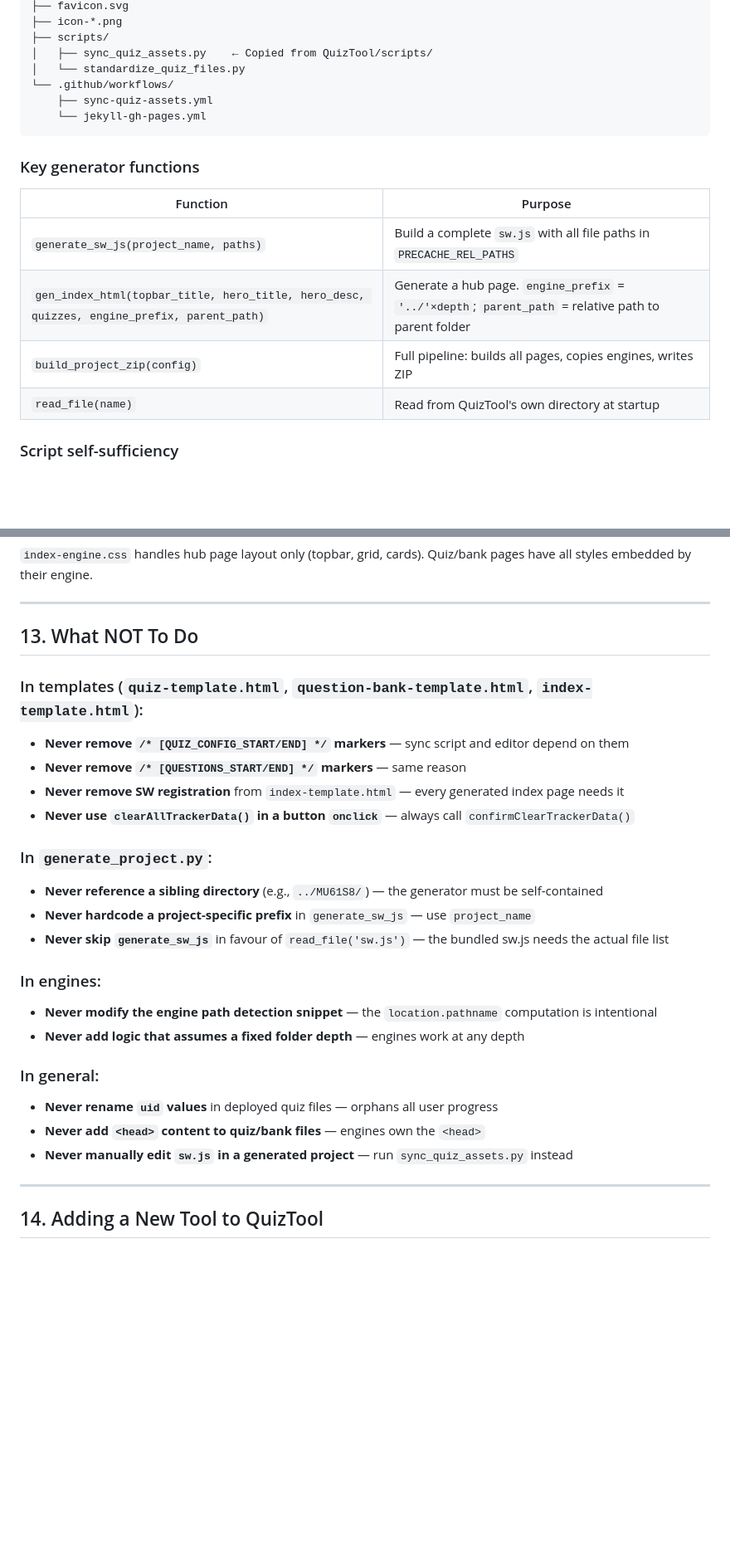
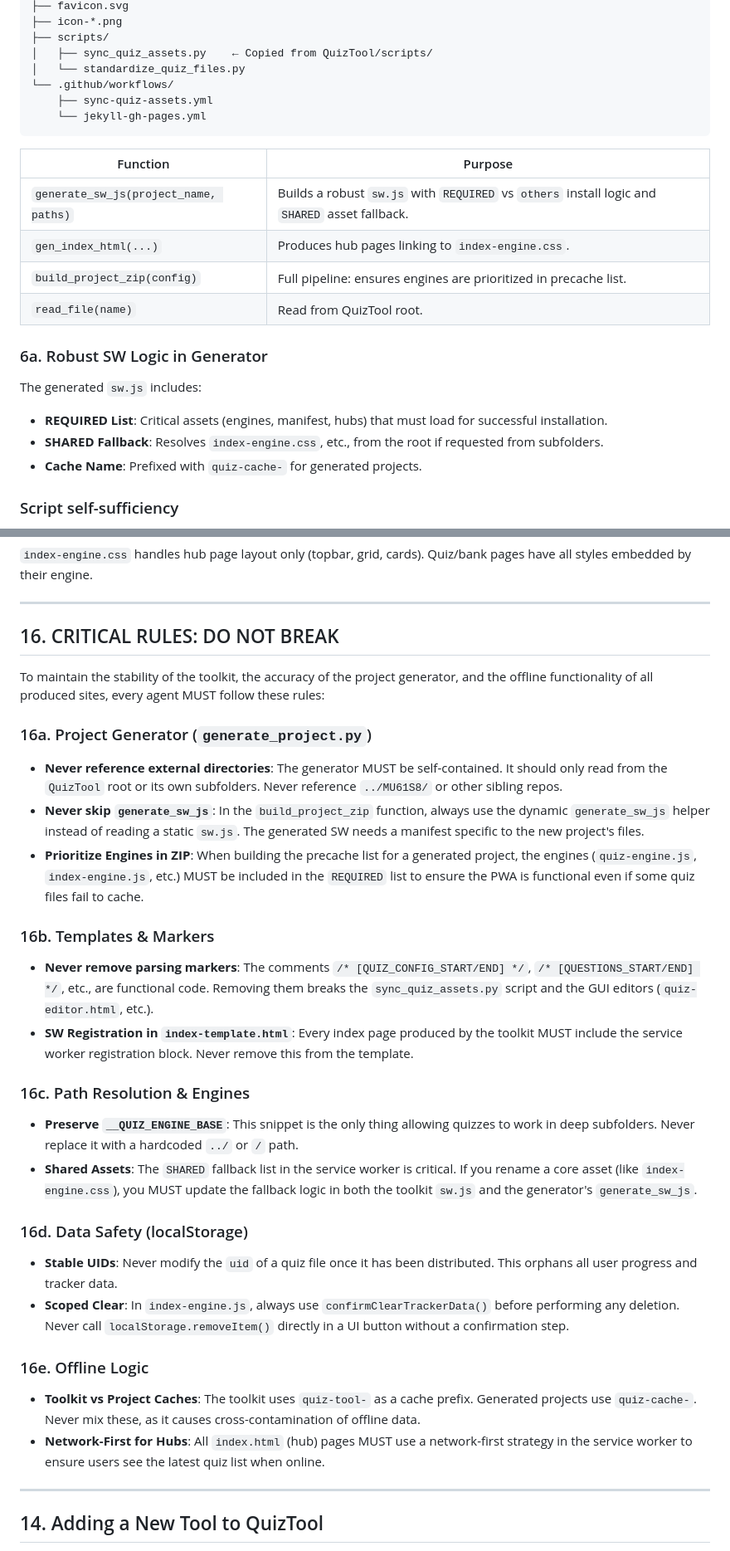
Before and after one commit to eyad-elghareeb/QuizTool, a Markdown page: AGENTS.md, 2 parts joined by grey strips. Shown at 83% size. GitHub-like rendering; blank space fills up the shorter version.

````diff
--- a/AGENTS.md
+++ b/AGENTS.md
@@ -308,14 +307,18 @@ project/
     └── jekyll-gh-pages.yml
 ```
 
-### Key generator functions
-
 | Function | Purpose |
 |----------|---------|
-| `generate_sw_js(project_name, paths)` | Build a complete `sw.js` with all file paths in `PRECACHE_REL_PATHS` |
-| `gen_index_html(topbar_title, hero_title, hero_desc, quizzes, engine_prefix, parent_path)` | Generate a hub page. `engine_prefix` = `'../'×depth`; `parent_path` = relative path to parent folder |
-| `build_project_zip(config)` | Full pipeline: builds all pages, copies engines, writes ZIP |
-| `read_file(name)` | Read from QuizTool's own directory at startup |
+| `generate_sw_js(project_name, paths)` | Builds a robust `sw.js` with `REQUIRED` vs `others` install logic and `SHARED` asset fallback. |
+| `gen_index_html(...)` | Produces hub pages linking to `index-engine.css`. |
+| `build_project_zip(config)` | Full pipeline: ensures engines are prioritized in precache list. |
+| `read_file(name)` | Read from QuizTool root. |
+
+### 6a. Robust SW Logic in Generator
+The generated `sw.js` includes:
+- **REQUIRED List**: Critical assets (engines, manifest, hubs) that must load for successful installation.
+- **SHARED Fallback**: Resolves `index-engine.css`, etc., from the root if requested from subfolders.
+- **Cache Name**: Prefixed with `quiz-cache-` for generated projects.
 
 ### Script self-sufficiency
 
@@ -440,27 +501,30 @@ All CSS is injected by the engines — do not add external stylesheets to quiz/b
 
 ---
 
-## 13. What NOT To Do
+## 16. CRITICAL RULES: DO NOT BREAK
 
-### In templates (`quiz-template.html`, `question-bank-template.html`, `index-template.html`):
-- **Never remove `/* [QUIZ_CONFIG_START/END] */` markers** — sync script and editor depend on them
-- **Never remove `/* [QUESTIONS_START/END] */` markers** — same reason
-- **Never remove SW registration** from `index-template.html` — every generated index page needs it
-- **Never use `clearAllTrackerData()` in a button `onclick`** — always call `confirmClearTrackerData()`
+To maintain the stability of the toolkit, the accuracy of the project generator, and the offline functionality of all produced sites, every agent MUST follow these rules:
 
-### In `generate_project.py`:
-- **Never reference a sibling directory** (e.g., `../MU61S8/`) — the generator must be self-contained
-- **Never hardcode a project-specific prefix** in `generate_sw_js` — use `project_name`
-- **Never skip `generate_sw_js`** in favour of `read_file('sw.js')` — the bundled sw.js needs the actual file list
+### 16a. Project Generator (`generate_project.py`)
+- **Never reference external directories**: The generator MUST be self-contained. It should only read from the `QuizTool` root or its own subfolders. Never reference `../MU61S8/` or other sibling repos.
+- **Never skip `generate_sw_js`**: In the `build_project_zip` function, always use the dynamic `generate_sw_js` helper instead of reading a static `sw.js`. The generated SW needs a manifest specific to the new project's files.
+- **Prioritize Engines in ZIP**: When building the precache list for a generated project, the engines (`quiz-engine.js`, `index-engine.js`, etc.) MUST be included in the `REQUIRED` list to ensure the PWA is functional even if some quiz files fail to cache.
 
-### In engines:
-- **Never modify the engine path detection snippet** — the `location.pathname` computation is intentional
-- **Never add logic that assumes a fixed folder depth** — engines work at any depth
+### 16b. Templates & Markers
+- **Never remove parsing markers**: The comments `/* [QUIZ_CONFIG_START/END] */`, `/* [QUESTIONS_START/END] */`, etc., are functional code. Removing them breaks the `sync_quiz_assets.py` script and the GUI editors (`quiz-editor.html`, etc.).
+- **SW Registration in `index-template.html`**: Every index page produced by the toolkit MUST include the service worker registration block. Never remove this from the template.
 
-### In general:
-- **Never rename `uid` values** in deployed quiz files — orphans all user progress
-- **Never add `<head>` content to quiz/bank files** — engines own the `<head>`
-- **Never manually edit `sw.js` in a generated project** — run `sync_quiz_assets.py` instead
+### 16c. Path Resolution & Engines
+- **Preserve `__QUIZ_ENGINE_BASE`**: This snippet is the only thing allowing quizzes to work in deep subfolders. Never replace it with a hardcoded `../` or `/` path.
+- **Shared Assets**: The `SHARED` fallback list in the service worker is critical. If you rename a core asset (like `index-engine.css`), you MUST update the fallback logic in both the toolkit `sw.js` and the generator's `generate_sw_js`.
+
+### 16d. Data Safety (localStorage)
+- **Stable UIDs**: Never modify the `uid` of a quiz file once it has been distributed. This orphans all user progress and tracker data.
+- **Scoped Clear**: In `index-engine.js`, always use `confirmClearTrackerData()` before performing any deletion. Never call `localStorage.removeItem()` directly in a UI button without a confirmation step.
+
+### 16e. Offline Logic
+- **Toolkit vs Project Caches**: The toolkit uses `quiz-tool-` as a cache prefix. Generated projects use `quiz-cache-`. Never mix these, as it causes cross-contamination of offline data.
+- **Network-First for Hubs**: All `index.html` (hub) pages MUST use a network-first strategy in the service worker to ensure users see the latest quiz list when online.
 
 ---
 
````
Also changed, not shown: other parts of AGENTS.md (+75 -18 lines).
